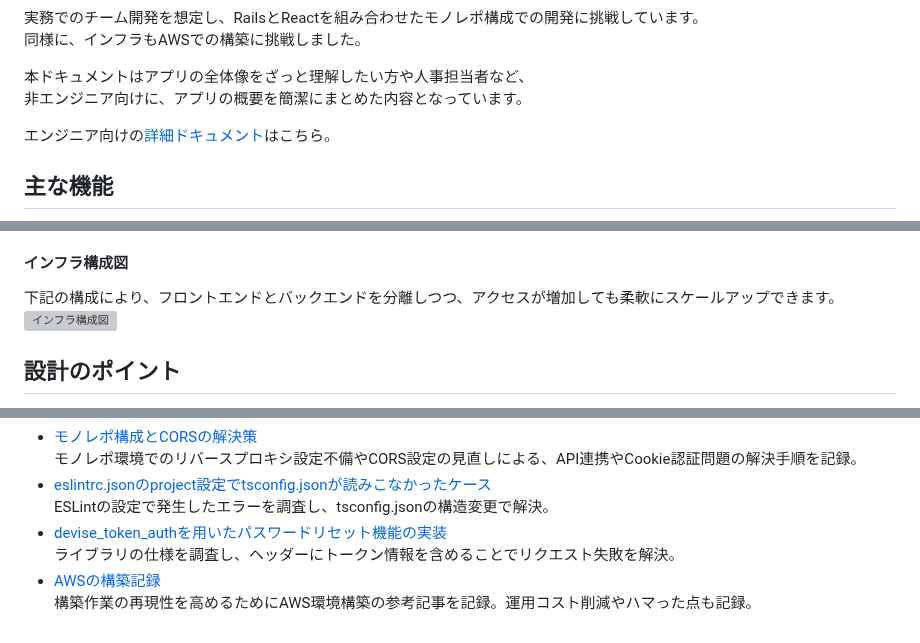
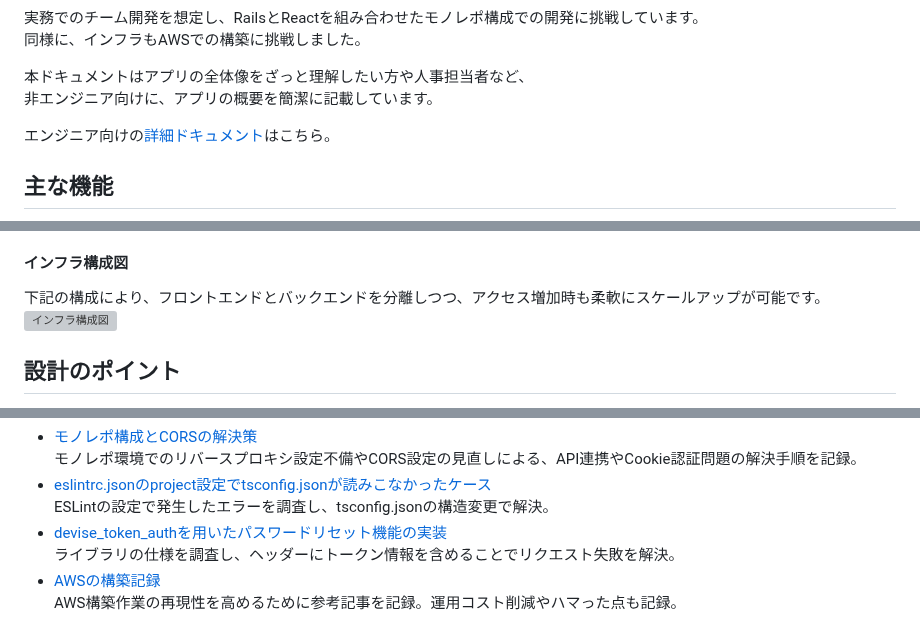
Before and after one commit to kumazaki-y/Task-Memo, a Markdown page: README.md, 3 parts joined by grey strips. GitHub-like rendering; grey boxes are pictures that could not be loaded.

```diff
--- a/README.md
+++ b/README.md
@@ -12,7 +12,7 @@
 同様に、インフラもAWSでの構築に挑戦しました。
 
 本ドキュメントはアプリの全体像をざっと理解したい方や人事担当者など、
-非エンジニア向けに、アプリの概要を簡潔にまとめた内容となっています。
+非エンジニア向けに、アプリの概要を簡潔に記載しています。
 
 エンジニア向けの[詳細ドキュメント](./docs/DETAILS.md)はこちら。
 
@@ -60,7 +60,7 @@
 - **Vercel**: 静的サイトのホスティング。
 
 #### インフラ構成図
-下記の構成により、フロントエンドとバックエンドを分離しつつ、アクセスが増加しても柔軟にスケールアップできます。
+下記の構成により、フロントエンドとバックエンドを分離しつつ、アクセス増加時も柔軟にスケールアップが可能です。
 ![インフラ構成図](./front/public/images/infra.png)
 
 ## 設計のポイント
@@ -83,4 +83,4 @@
 - [devise_token_authを用いたパスワードリセット機能の実装](https://qiita.com/kumazaki-y/items/b2d3323f75339973c601)
   ライブラリの仕様を調査し、ヘッダーにトークン情報を含めることでリクエスト失敗を解決。
 - [AWSの構築記録](https://qiita.com/kumazaki-y/items/dc8c9270a6b73df1a765)
-  構築作業の再現性を高めるためにAWS環境構築の参考記事を記録。運用コスト削減やハマった点も記録。
+  AWS構築作業の再現性を高めるために参考記事を記録。運用コスト削減やハマった点も記録。
```
